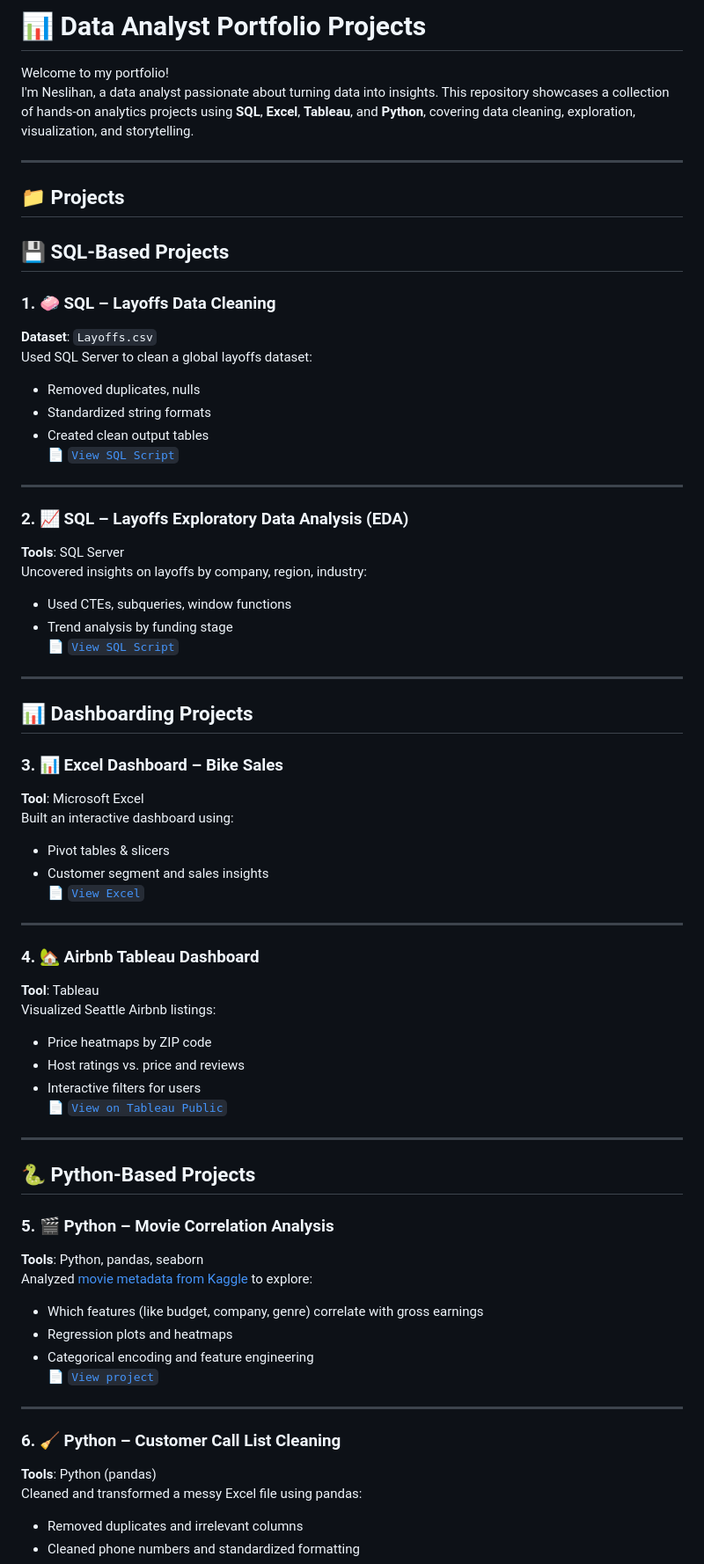
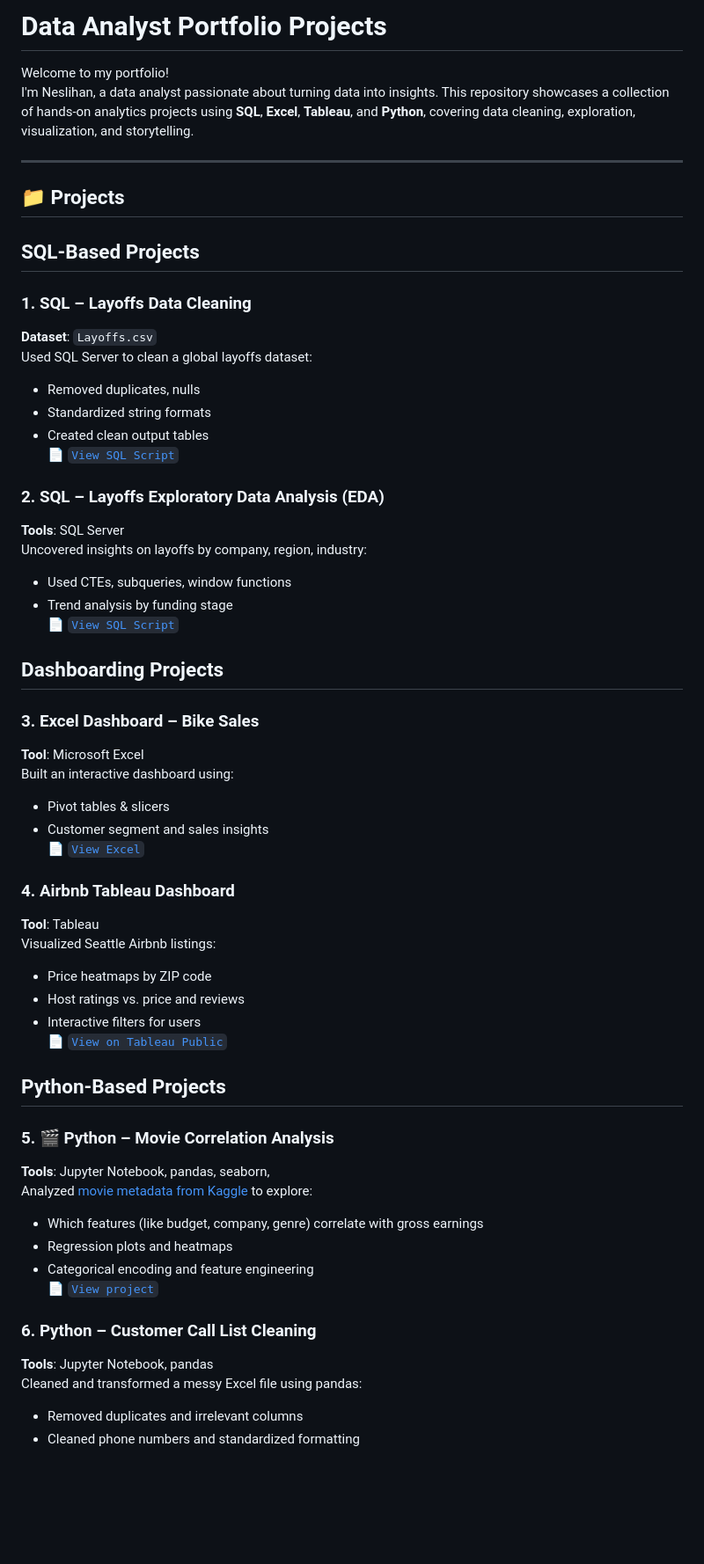
Before and after one commit to noztas/DataAnalystProjects, a Markdown page: README.md, the part around one of its changes. Shown at 88% size. Rendered like a GitHub page; blank space fills up the shorter version.

```diff
--- a/README.md
+++ b/README.md
@@ -1,4 +1,4 @@
-# 📊 Data Analyst Portfolio Projects
+# Data Analyst Portfolio Projects
 
 Welcome to my portfolio!
 I'm Neslihan, a data analyst passionate about turning data into insights. This repository showcases a collection of hands-on analytics projects using **SQL**, **Excel**, **Tableau**, and **Python**, covering data cleaning, exploration, visualization, and storytelling.
@@ -7,9 +7,9 @@ I'm Neslihan, a data analyst passionate about turning data into insights. This r
 
 ## 📁 Projects
 
-## 💾 SQL-Based Projects
+## SQL-Based Projects
 
-### 1. 🧼 SQL – Layoffs Data Cleaning
+### 1. SQL – Layoffs Data Cleaning
 **Dataset**: `Layoffs.csv`
 Used SQL Server to clean a global layoffs dataset:
 - Removed duplicates, nulls
@@ -17,29 +17,23 @@ Used SQL Server to clean a global layoffs dataset:
 - Created clean output tables
 📄 [`View SQL Script`](./SQL_Data_Cleaning)
 
----
-
-### 2. 📈 SQL – Layoffs Exploratory Data Analysis (EDA)
+### 2. SQL – Layoffs Exploratory Data Analysis (EDA)
 **Tools**: SQL Server
 Uncovered insights on layoffs by company, region, industry:
 - Used CTEs, subqueries, window functions
 - Trend analysis by funding stage
 📄 [`View SQL Script`](./SQL_EDA)
 
----
+## Dashboarding Projects
 
-## 📊 Dashboarding Projects
-
-### 3. 📊 Excel Dashboard – Bike Sales
+### 3. Excel Dashboard – Bike Sales
 **Tool**: Microsoft Excel
 Built an interactive dashboard using:
 - Pivot tables & slicers
 - Customer segment and sales insights
 📄 [`View Excel`](./Excel_Project)
 
----
-
-### 4. 🏡 Airbnb Tableau Dashboard
+### 4. Airbnb Tableau Dashboard
 **Tool**: Tableau
 Visualized Seattle Airbnb listings:
 - Price heatmaps by ZIP code
@@ -47,22 +41,18 @@ Visualized Seattle Airbnb listings:
 - Interactive filters for users
 📄 [`View on Tableau Public`](./Airbnb_Tableau_Project)
 
----
-
-## 🐍 Python-Based Projects
+## Python-Based Projects
 
 ### 5. 🎬 Python – Movie Correlation Analysis
-**Tools**: Python, pandas, seaborn
+**Tools**: Jupyter Notebook, pandas, seaborn,
 Analyzed [movie metadata from Kaggle](https://www.kaggle.com/datasets/danielgrijalvas/movies) to explore:
 - Which features (like budget, company, genre) correlate with gross earnings
 - Regression plots and heatmaps
 - Categorical encoding and feature engineering
 📄 [`View project`](./Movie_Correlation_Project_Python)
 
----
-
-### 6. 🧹 Python – Customer Call List Cleaning
-**Tools**: Python (pandas)
+### 6. Python – Customer Call List Cleaning
+**Tools**: Jupyter Notebook, pandas
 Cleaned and transformed a messy Excel file using pandas:
 - Removed duplicates and irrelevant columns
 - Cleaned phone numbers and standardized formatting
```
Also changed, not shown: other parts of README.md (+4 -79 lines).
